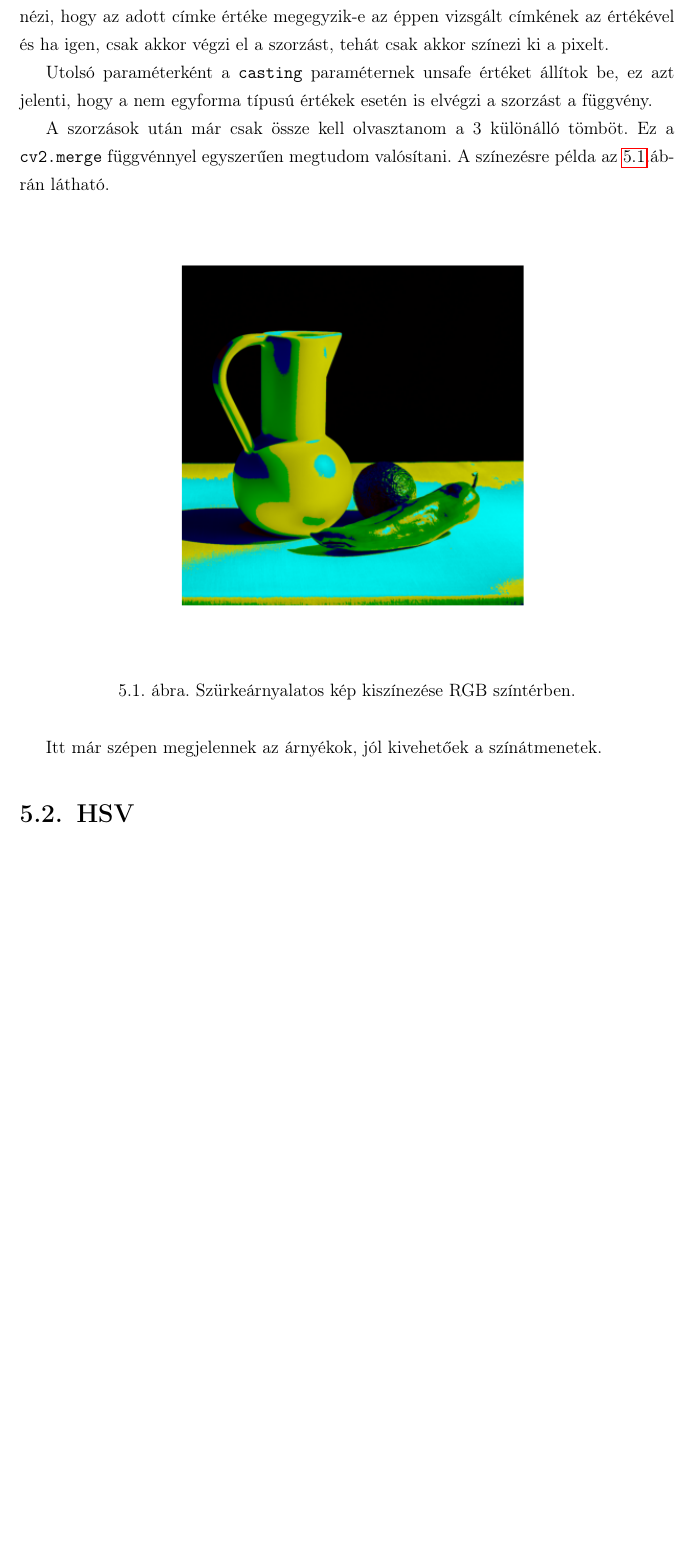
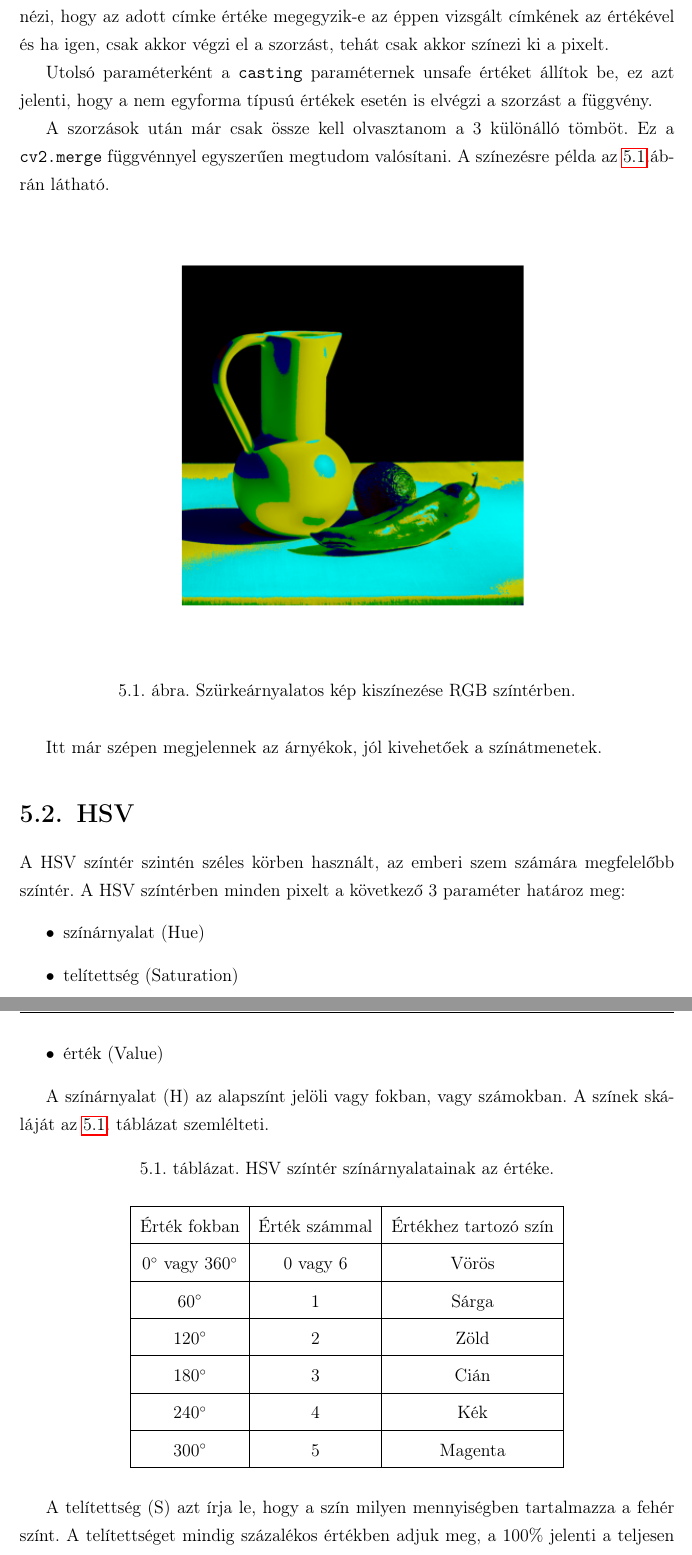
Before and after one commit to molnar75/diplomamunka, a LaTeX thesis (diplomamunka/dolgozat.tex, which reads diplomamunka/chapters/5_colorization.tex): part of page 43 of 51 before the commit and two parts of pages 43 and 44 of 52 after it, the two joined at a grey line, cut so that both start at the same text, the shorter picture padded with empty space. Compiled offline with pdfLaTeX.

Commit message:
Staring HSV part of chapter 5

```diff
--- a/diplomamunka/chapters/5_colorization.tex
+++ b/diplomamunka/chapters/5_colorization.tex
@@ -68,3 +68,40 @@ A szorzások után már csak össze kell olvasztanom a 3 különálló tömböt.
 Itt már szépen megjelennek az árnyékok, jól kivehetőek a színátmenetek.
 
 \Section{HSV}
+
+A HSV színtér szintén széles körben használt, az emberi szem számára megfelelőbb színtér. A HSV színtérben minden pixelt a következő 3 paraméter határoz meg:
+\begin{itemize}
+\item színárnyalat (Hue)
+\item telítettség (Saturation)
+\item érték (Value)
+\end{itemize}
+
+A színárnyalat (H) az alapszínt jelöli vagy fokban, vagy számokban. A színek skáláját az \ref{tab:hsv_colors}. táblázat szemlélteti.
+
+\begin{table}[h]
+\centering
+\caption{HSV színtér színárnyalatainak az értéke.}
+\label{tab:hsv_colors}
+\medskip
+\begin{tabular}{|c|c|c|}
+\hline
+Érték fokban & Érték számmal & Értékhez tartozó szín \\
+\hline
+0$^{\circ}$ vagy 360$^{\circ}$ & 0 vagy 6 & Vörös \\
+\hline
+60$^{\circ}$ & 1 & Sárga \\
+\hline
+120$^{\circ}$ & 2 & Zöld \\
+\hline
+180$^{\circ}$ & 3 & Cián \\
+\hline
+240$^{\circ}$ & 4 & Kék \\
+\hline
+300$^{\circ}$ & 5 & Magenta \\
+\hline
+\end{tabular}
+\end{table}
+
+A telítettség (S) azt írja le, hogy a szín milyen mennyiségben tartalmazza a fehér színt. A telítettséget mindig százalékos értékben adjuk meg, a 100\% jelenti a teljesen telített színt. Minél kisebb az értéke, annál halványabb a szín, mivel egyre több szürkét tartalmaz.
+
+Az értéket (V) szokták fényerőnek (Brightness) is hívni, olyankor a színteret HSB színtérként emlegetik, de ez megegyezik a HSV színtérrel. A szín sötétségét fejezi ki százalékos arányban, ahol a 0\% a fekete, a 100\% a fehér színt jelenti. \cite{colorspaces}
```
